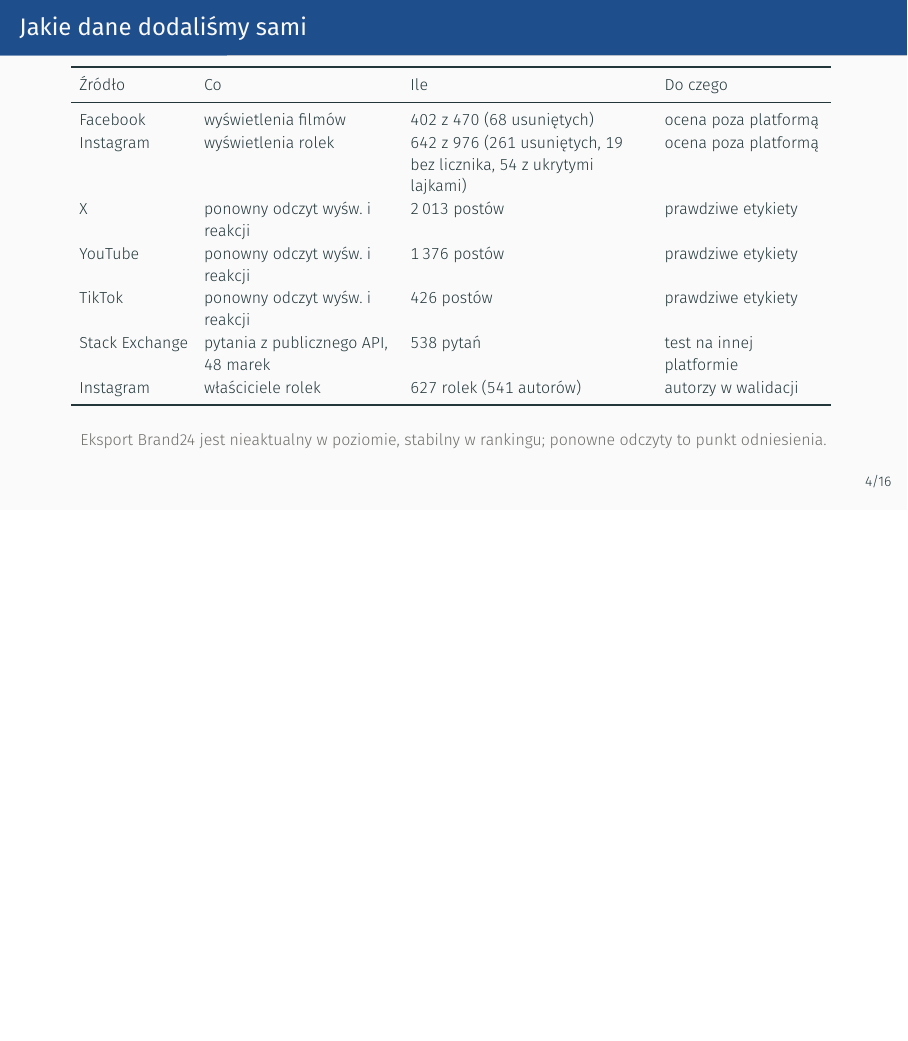
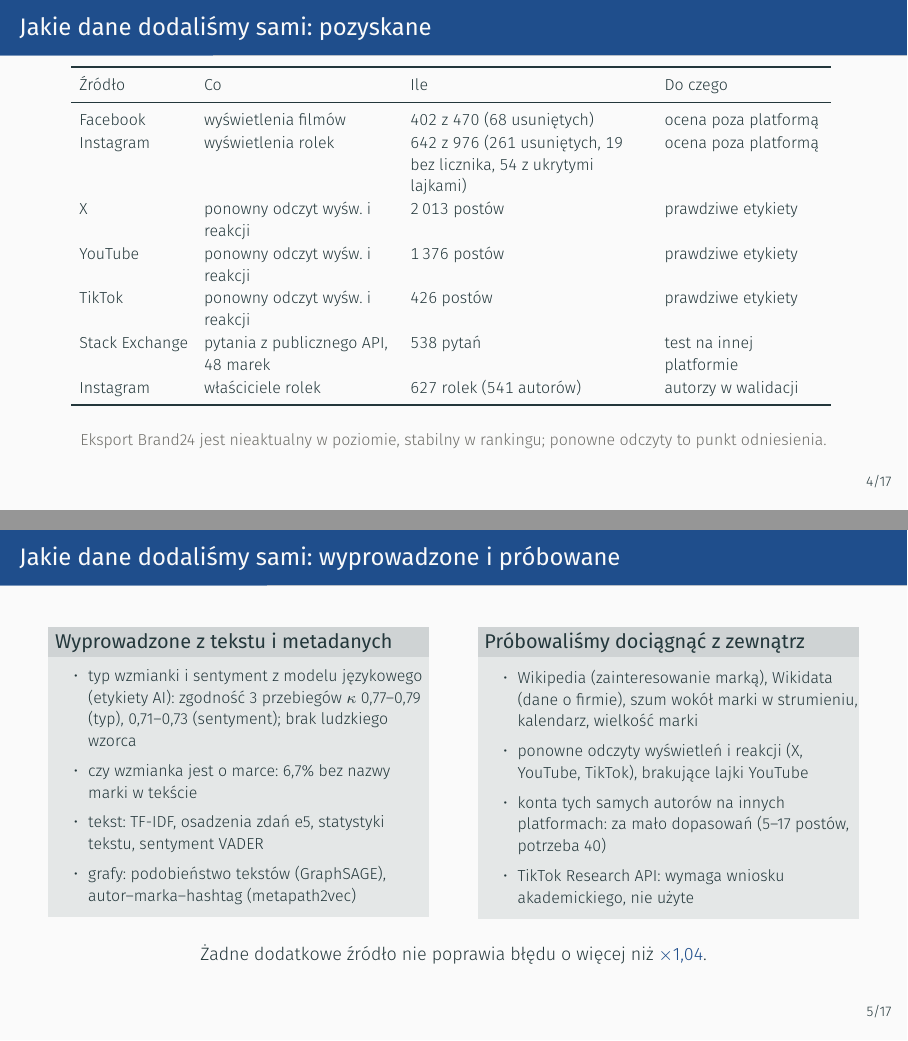
Before and after one commit to mikolaj-olesinski/Digital-Media-Analysis-PWR, LaTeX slides (docs/pl/prezentacja/main.tex): page 5 of 17 before the commit and pages 5 and 6 of 18 after it, the two joined at a grey line, the shorter picture padded with empty space. Compiled offline with XeLaTeX.

Commit message:
Slides: add derived and external-source data slide (#18)

```diff
--- a/docs/pl/prezentacja/main.tex
+++ b/docs/pl/prezentacja/main.tex
@@ -112,7 +112,7 @@ Instagram & 11  & 541       & \alert{nasz odczyt}, rolki & 642 & 504    & 53 \\
 \end{frame}
 
 % 2b
-\begin{frame}{Jakie dane dodaliśmy sami}
+\begin{frame}{Jakie dane dodaliśmy sami: pozyskane}
 \footnotesize\setlength{\tabcolsep}{4pt}\renewcommand{\arraystretch}{1.05}\centering
 \begin{tabular}{l>{\raggedright\arraybackslash}p{.24\textwidth}>{\raggedright\arraybackslash}p{.3\textwidth}>{\raggedright\arraybackslash}p{.2\textwidth}}
 \toprule
@@ -129,6 +129,35 @@ Instagram & właściciele rolek & 627 rolek (541 autorów) & autorzy w walidacji
 \end{tabular}
 \vspace{6pt}
 \sub{Eksport Brand24 jest nieaktualny w poziomie, stabilny w rankingu; ponowne odczyty to punkt odniesienia.}
+\end{frame}
+
+% 2c
+\begin{frame}{Jakie dane dodaliśmy sami: wyprowadzone i próbowane}
+\small
+\begin{columns}[T]
+\column{.48\textwidth}
+\begin{block}{Wyprowadzone z tekstu i metadanych}
+\footnotesize
+\begin{itemize}
+\item typ wzmianki i sentyment z modelu językowego (etykiety AI): zgodność 3 przebiegów $\kappa$ 0,77--0,79 (typ), 0,71--0,73 (sentyment); brak ludzkiego wzorca
+\item czy wzmianka jest o marce: 6,7\% bez nazwy marki w tekście
+\item tekst: TF-IDF, osadzenia zdań e5, statystyki tekstu, sentyment VADER
+\item grafy: podobieństwo tekstów (GraphSAGE), autor--marka--hashtag (metapath2vec)
+\end{itemize}
+\end{block}
+\column{.48\textwidth}
+\begin{block}{Próbowaliśmy dociągnąć z zewnątrz}
+\footnotesize
+\begin{itemize}
+\item Wikipedia (zainteresowanie marką), Wikidata (dane o firmie), szum wokół marki w strumieniu, kalendarz, wielkość marki
+\item ponowne odczyty wyświetleń i reakcji (X, YouTube, TikTok), brakujące lajki YouTube
+\item konta tych samych autorów na innych platformach: za mało dopasowań (5--17 postów, potrzeba 40)
+\item TikTok Research API: wymaga wniosku akademickiego, nie użyte
+\end{itemize}
+\end{block}
+\end{columns}
+\vspace{6pt}\centering
+Żadne dodatkowe źródło nie poprawia błędu o więcej niż \alert{\x{1,04}}.
 \end{frame}
 
 % 3
```
Also changed, not shown: docs/pl/prezentacja/main.pdf.
